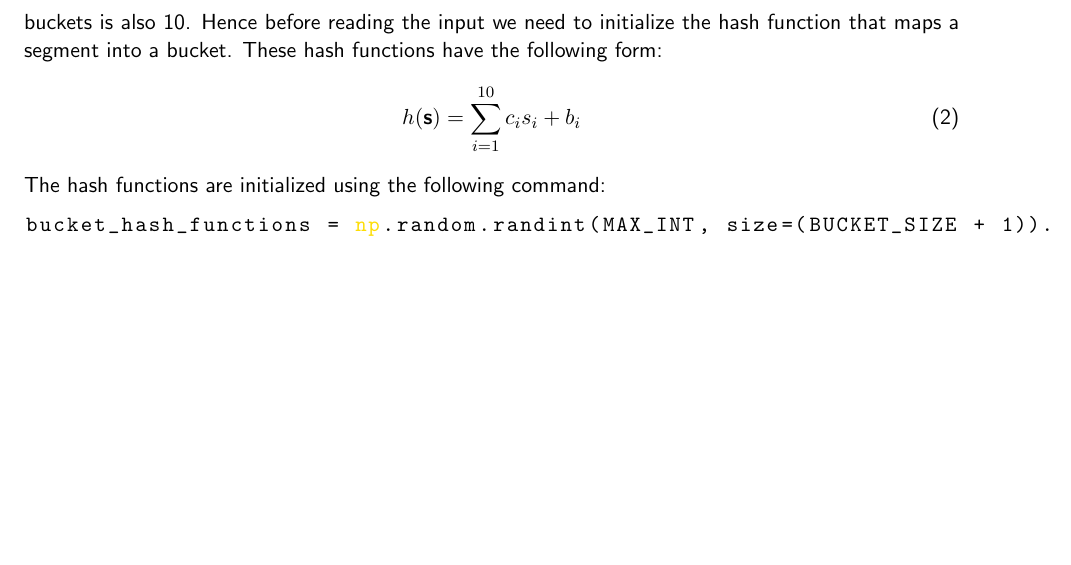
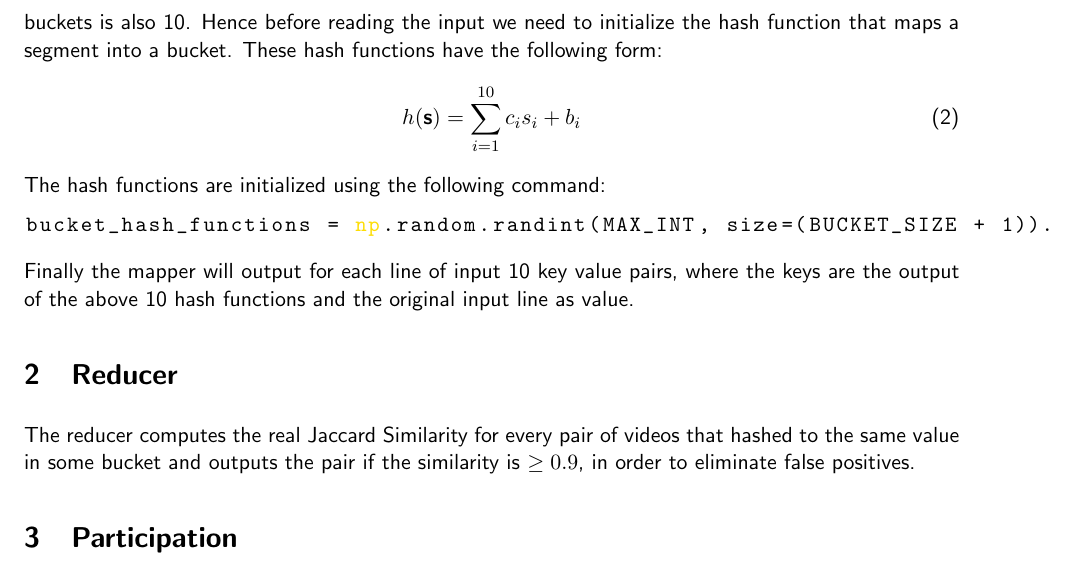
Before and after one commit to 31415us/datamining_pizzaboys, a LaTeX document (LSH/report/report.tex): part of page 2 of 2, cut so that both start at the same text, the shorter picture padded with empty space. Compiled offline with pdfLaTeX.

Commit message:
add description of reducer to report

```diff
--- a/LSH/report/report.tex
+++ b/LSH/report/report.tex
@@ -60,4 +60,16 @@ The hash functions are initialized using the following command:
 bucket_hash_functions = np.random.randint(MAX_INT, size=(BUCKET_SIZE + 1)).
 \end{lstlisting}
 
+Finally the mapper will output for each line of input 10 key value pairs, where
+the keys are the output of the above 10 hash functions and the original input line
+as value.
+
+\section{Reducer}
+
+The reducer computes the real Jaccard Similarity for every pair of videos that
+hashed to the same value in some bucket and outputs the pair if the similarity
+is $\ge 0.9$, in order to eliminate false positives.
+
+\section{Participation}
+
 \end{document}
```
Also changed, not shown: LSH/report/report.pdf (deleted), LSH/report/report.tex (2 more changed lines).
